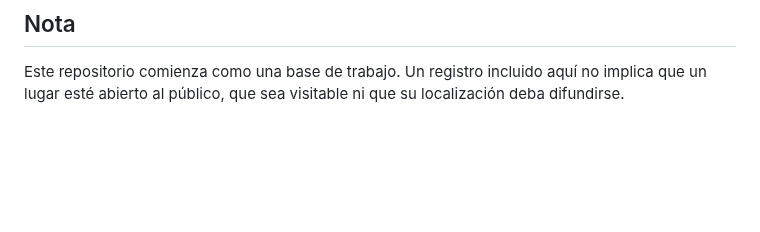
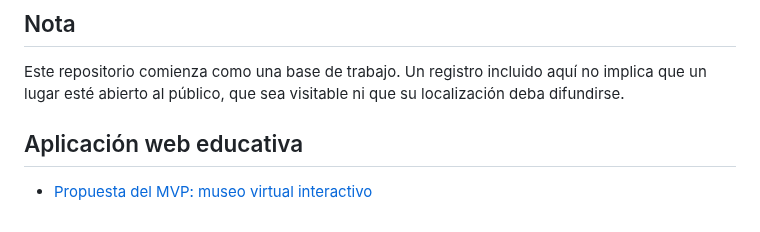
Before and after one commit to jmtechquindio/colombia-ancestral, a Markdown page: README.md, the part around the change. Rendered like a GitHub page; blank space fills up the shorter version.

Commit message:
Enlazar propuesta de aplicación web educativa

```diff
--- a/README.md
+++ b/README.md
@@ -59,3 +59,7 @@ La ruta de trabajo inicia con el poblamiento temprano y sus controversias, conti
 ## Nota
 
 Este repositorio comienza como una base de trabajo. Un registro incluido aquí no implica que un lugar esté abierto al público, que sea visitable ni que su localización deba difundirse.
+
+## Aplicación web educativa
+
+- [Propuesta del MVP: museo virtual interactivo](docs/app_web_educativa_mvp.md)
```
